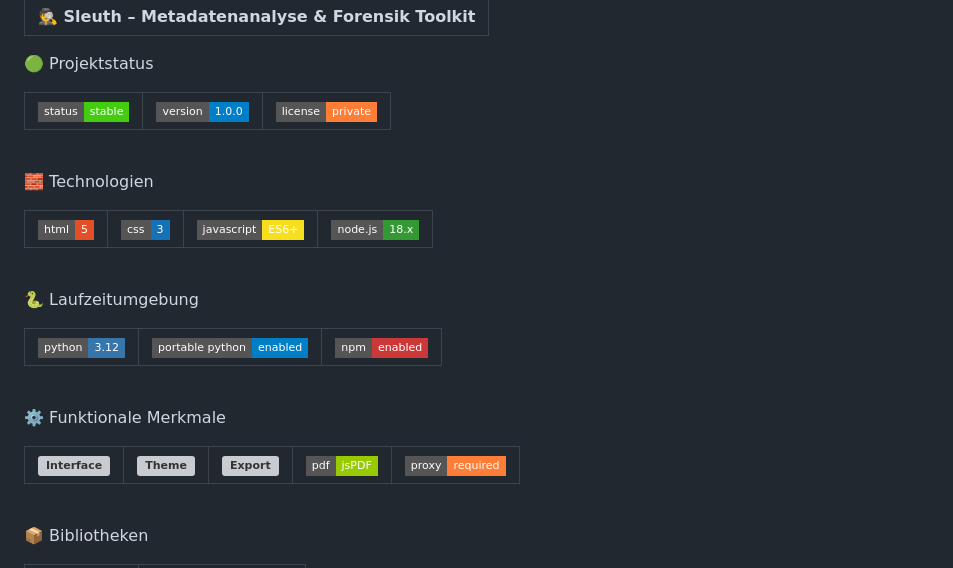
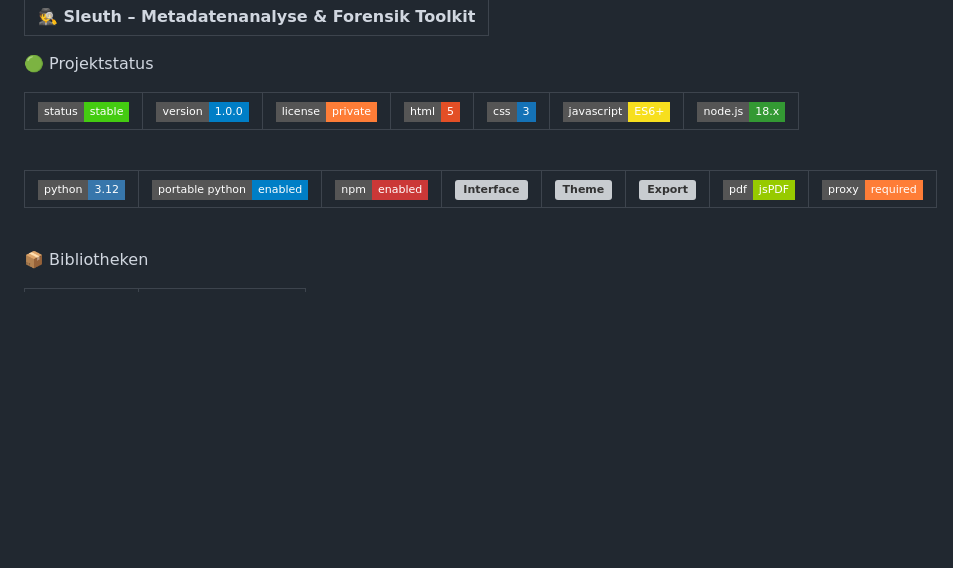
Before and after one commit to Antony024654/Sleuth, a Markdown page: README.md, the part around the change. Rendered like a GitHub page; badges without logos; blank space fills up the shorter version; grey boxes are pictures that could not be loaded.

```diff
--- a/README.md
+++ b/README.md
@@ -3,29 +3,13 @@
 
 🟢 Projektstatus
 
-| ![Status](https://img.shields.io/badge/status-stable-brightgreen?style=flat-square)| ![Version](https://img.shields.io/badge/version-1.0.0-blue?style=flat-square)| ![License](https://img.shields.io/badge/license-private-important?style=flat-square) |
-|---|---|---|
+| ![Status](https://img.shields.io/badge/status-stable-brightgreen?style=flat-square)| ![Version](https://img.shields.io/badge/version-1.0.0-blue?style=flat-square)| ![License](https://img.shields.io/badge/license-private-important?style=flat-square) | ![HTML](https://img.shields.io/badge/html-5-E34F26?style=flat-square&logo=html5&logoColor=white) |![CSS](https://img.shields.io/badge/css-3-1572B6?style=flat-square&logo=css3&logoColor=white) |![JavaScript](https://img.shields.io/badge/javascript-ES6+-F7DF1E?style=flat-square&logo=javascript&logoColor=black)|![Node.js](https://img.shields.io/badge/node.js-18.x-339933?style=flat-square&logo=nodedotjs&logoColor=white) |
+|---|---|---|---|---|---|---|
 
 <br>
 
- 🧱 Technologien
-
-| ![HTML](https://img.shields.io/badge/html-5-E34F26?style=flat-square&logo=html5&logoColor=white) | ![CSS](https://img.shields.io/badge/css-3-1572B6?style=flat-square&logo=css3&logoColor=white) | ![JavaScript](https://img.shields.io/badge/javascript-ES6+-F7DF1E?style=flat-square&logo=javascript&logoColor=black) | ![Node.js](https://img.shields.io/badge/node.js-18.x-339933?style=flat-square&logo=nodedotjs&logoColor=white) |
-|---|---|---|---|
-
-<br>
-
-🐍 Laufzeitumgebung
-
-| ![Python](https://img.shields.io/badge/python-3.12-3776AB?style=flat-square&logo=python&logoColor=white) | ![Portable Python](https://img.shields.io/badge/portable%20python-enabled-informational?style=flat-square) | ![npm](https://img.shields.io/badge/npm-enabled-CB3837?style=flat-square&logo=npm) |
-|---|---|---|
-
-<br>
-
-⚙️ Funktionale Merkmale
-
-|![Interface](https://img.shields.io/badge/interface-html%2Fjs-lightgrey?style=flat-square)|![Theme](https://img.shields.io/badge/theme-dark%2Flight%20%2B%20neon-9c27b0?style=flat-square)|![Export](https://img.shields.io/badge/export-JSON%2FCSV%2FPDF-yellow?style=flat-square)|![PDF Export](https://img.shields.io/badge/pdf-jsPDF-green?style=flat-square)|![Proxy](https://img.shields.io/badge/proxy-required-orange?style=flat-square)|
-|---|---|---|---|---|
+| ![Python](https://img.shields.io/badge/python-3.12-3776AB?style=flat-square&logo=python&logoColor=white) | ![Portable Python](https://img.shields.io/badge/portable%20python-enabled-informational?style=flat-square) | ![npm](https://img.shields.io/badge/npm-enabled-CB3837?style=flat-square&logo=npm) |![Interface](https://img.shields.io/badge/interface-html%2Fjs-lightgrey?style=flat-square)|![Theme](https://img.shields.io/badge/theme-dark%2Flight%20%2B%20neon-9c27b0?style=flat-square)|![Export](https://img.shields.io/badge/export-JSON%2FCSV%2FPDF-yellow?style=flat-square)|![PDF Export](https://img.shields.io/badge/pdf-jsPDF-green?style=flat-square)|![Proxy](https://img.shields.io/badge/proxy-required-orange?style=flat-square)|
+|---|---|---|---|---|---|---|---|
 
 <br>
 
```
